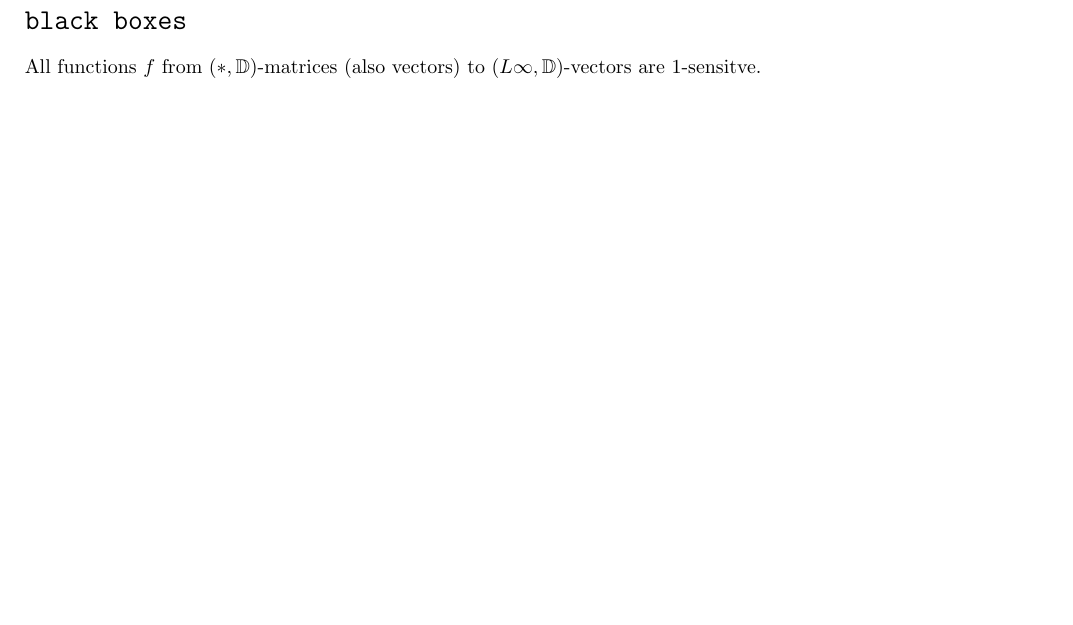
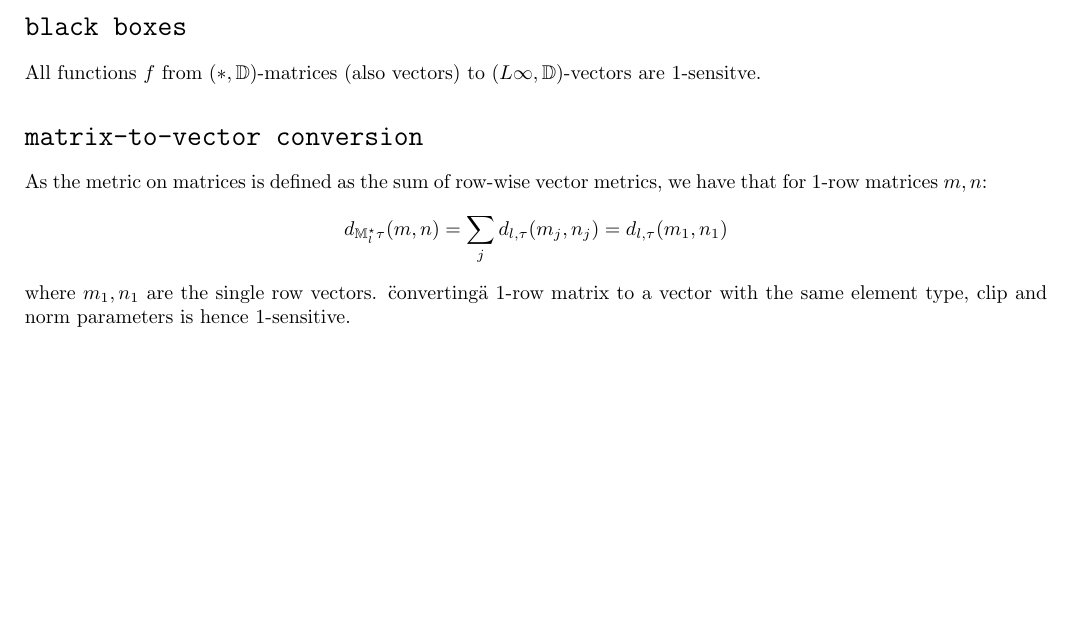
Before and after one commit to DiffMu/DiffPrivacyInference.jl, a LaTeX document (docs/matrixnorms/matrixnorms.tex): part of page 3 of 3, cut so that both start at the same text, the shorter picture padded with empty space. Compiled offline with pdfLaTeX.

Commit message:
updating matrixnorms pdf

```diff
--- a/docs/matrixnorms/matrixnorms.tex
+++ b/docs/matrixnorms/matrixnorms.tex
@@ -114,5 +114,8 @@ This implies conversion of the rows is 2-sensitive, but in the paper it is decla
 \section*{\texttt{black boxes}}
 All functions $f$ from $(*,\mathbb{D})$-matrices (also vectors) to $(L\infty,\mathbb{D})$-vectors are 1-sensitve.
 
-
+\section*{\texttt{matrix-to-vector conversion}}
+As the metric on matrices is defined as the sum of row-wise vector metrics, we have that for 1-row matrices $m,n$:
+$$d_{\mathbb{M}^\star_l\tau}(m,n) = \sum_j d_{l,\tau}(m_j,n_j) = d_{l,\tau}(m_1,n_1)$$
+where $m_1, n_1$ are the single row vectors. \"converting\" a 1-row matrix to a vector with the same element type, clip and norm parameters is hence 1-sensitive.
 \end{document}
```
Also changed, not shown: docs/matrixnorms/matrixnorms.pdf, 1 other file.
